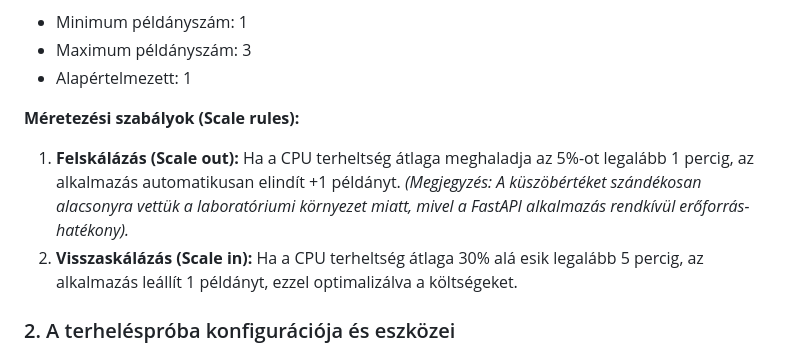
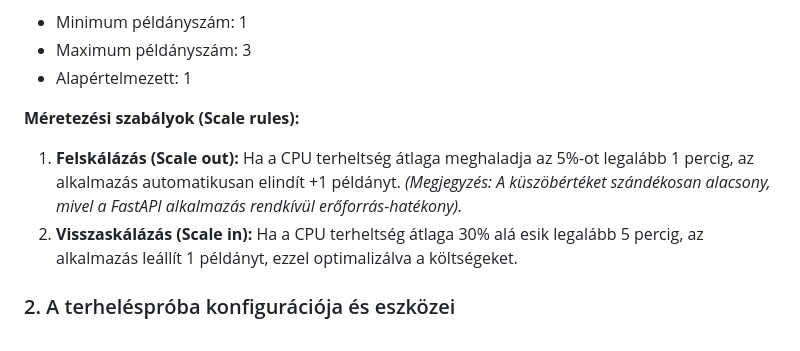
Before and after one commit to szabodora02/azurehf, a Markdown page: README.md, the part around the change. Rendered like a GitHub page.

```diff
--- a/README.md
+++ b/README.md
@@ -53,7 +53,7 @@ A fényképalbum alkalmazást kiszolgáló Azure App Service környezetet egy ma
 * Alapértelmezett: 1
 
 **Méretezési szabályok (Scale rules):**
-1. **Felskálázás (Scale out):** Ha a CPU terheltség átlaga meghaladja az 5%-ot legalább 1 percig, az alkalmazás automatikusan elindít +1 példányt. *(Megjegyzés: A küszöbértéket szándékosan alacsonyra vettük a laboratóriumi környezet miatt, mivel a FastAPI alkalmazás rendkívül erőforrás-hatékony).*
+1. **Felskálázás (Scale out):** Ha a CPU terheltség átlaga meghaladja az 5%-ot legalább 1 percig, az alkalmazás automatikusan elindít +1 példányt. *(Megjegyzés: A küszöbértéket szándékosan alacsony, mivel a FastAPI alkalmazás rendkívül erőforrás-hatékony).*
 2. **Visszaskálázás (Scale in):** Ha a CPU terheltség átlaga 30% alá esik legalább 5 percig, az alkalmazás leállít 1 példányt, ezzel optimalizálva a költségeket.
 
 ### 2. A terheléspróba konfigurációja és eszközei
```
